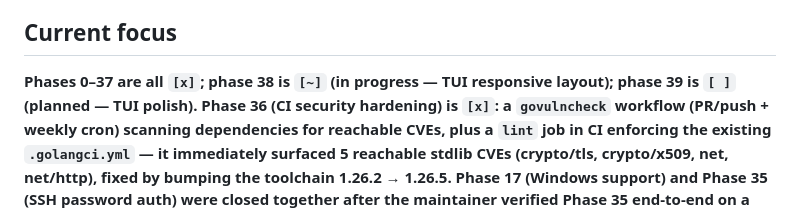
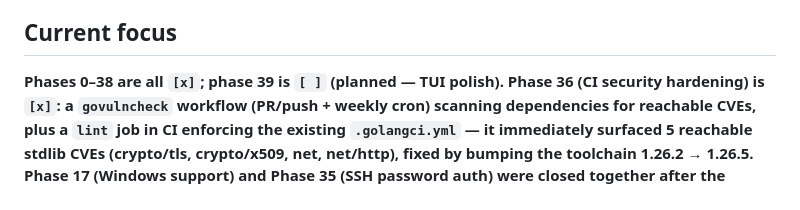
Before and after one commit to portuber/portato, a Markdown page: docs/ROADMAP.md, the part around one of its changes. Drawn GitHub-style.

```diff
--- a/docs/ROADMAP.md
+++ b/docs/ROADMAP.md
@@ -68,8 +68,7 @@ Legend: `[ ]` pending · `[~]` in progress · `[x]` done
 
 ## Current focus
 
-**Phases 0–37 are all `[x]`; phase 38 is `[~]` (in progress — TUI responsive
-layout); phase 39 is `[ ]` (planned — TUI polish). Phase 36
+**Phases 0–38 are all `[x]`; phase 39 is `[ ]` (planned — TUI polish). Phase 36
 (CI security hardening) is `[x]`: a
 `govulncheck` workflow (PR/push + weekly cron) scanning dependencies for
 reachable CVEs, plus a `lint` job in CI enforcing the existing
```
Also changed, not shown: other parts of docs/ROADMAP.md (+1 -1 lines), docs/phases/phase-38-tui-responsive-layout.md (+14 -14 lines).
